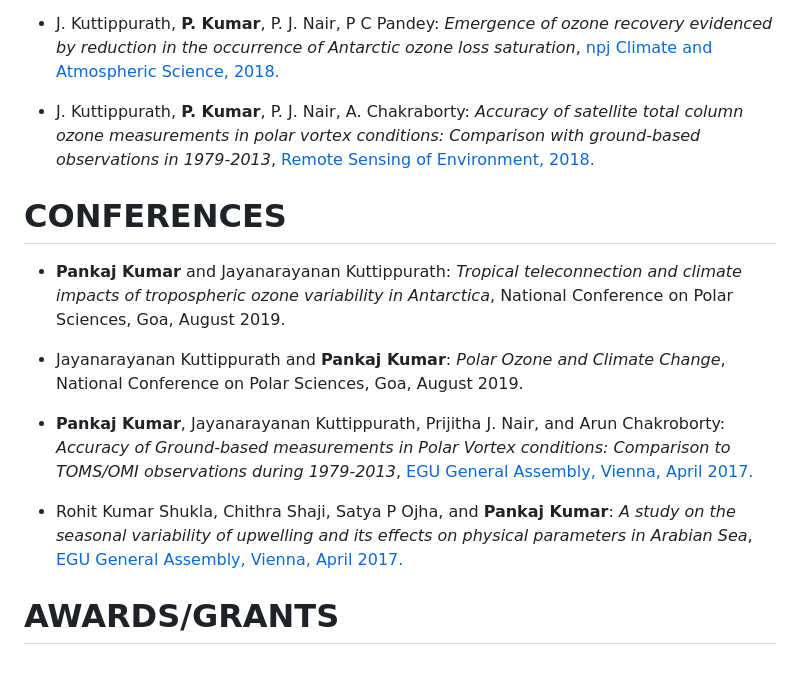
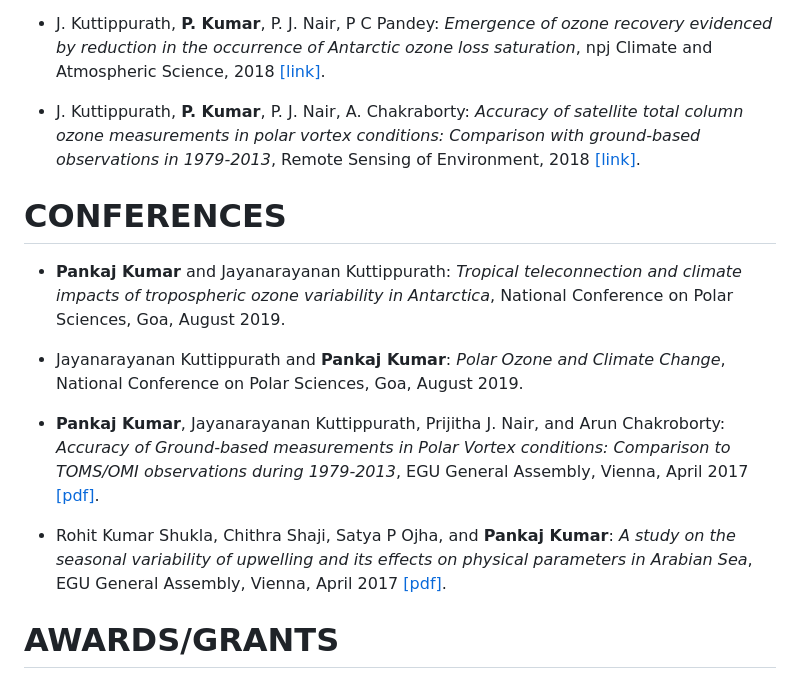
Before and after one commit to pankajkarman/pankajkarman.github.io, a Markdown page: pages/cv.md, the part around the change. GitHub-like rendering.

```diff
--- a/pages/cv.md
+++ b/pages/cv.md
@@ -181,12 +181,12 @@
 
 -   J. Kuttippurath, **P. Kumar**, P. J. Nair, P C Pandey: *Emergence of
     ozone recovery evidenced by reduction in the occurrence of Antarctic
-    ozone loss saturation*, [npj Climate and Atmospheric Science, 2018.](https://www.nature.com/articles/s41612-018-0052-6)
+    ozone loss saturation*, npj Climate and Atmospheric Science, 2018 [[link]](https://www.nature.com/articles/s41612-018-0052-6).
 
 -   J. Kuttippurath, **P. Kumar**, P. J. Nair, A. Chakraborty: *Accuracy
     of satellite total column ozone measurements in polar vortex
     conditions: Comparison with ground-based observations in
-    1979-2013*, [Remote Sensing of Environment, 2018.](https://www.sciencedirect.com/science/article/abs/pii/S0034425718300671)
+    1979-2013*, Remote Sensing of Environment, 2018 [[link]](https://www.sciencedirect.com/science/article/abs/pii/S0034425718300671).
 
 <h1 style="background-color: #ADD8E6; color:#000000"> CONFERENCES</h1>
 
@@ -200,12 +200,12 @@
 -   **Pankaj Kumar**, Jayanarayanan Kuttippurath, Prijitha J. Nair, and
     Arun Chakroborty: *Accuracy of Ground-based measurements in Polar
     Vortex conditions: Comparison to TOMS/OMI observations during
-    1979-2013*, [EGU General Assembly, Vienna, April 2017.](https://meetingorganizer.copernicus.org/EGU2017/EGU2017-10311-1.pdf)
+    1979-2013*, EGU General Assembly, Vienna, April 2017 [[pdf]](https://meetingorganizer.copernicus.org/EGU2017/EGU2017-10311-1.pdf).
 
 -   Rohit Kumar Shukla, Chithra Shaji, Satya P Ojha, and **Pankaj
     Kumar**: *A study on the seasonal variability of upwelling and its
     effects on physical parameters in Arabian Sea*,
-    [EGU General Assembly, Vienna, April 2017.](https://meetingorganizer.copernicus.org/EGU2017/EGU2017-19355-4.pdf)
+    EGU General Assembly, Vienna, April 2017 [[pdf]](https://meetingorganizer.copernicus.org/EGU2017/EGU2017-19355-4.pdf).
 
 <h1 style="background-color: #ADD8E6; color:#000000"> AWARDS/GRANTS</h1>
 
```
Also changed, not shown: pages/index.md (+87 -9 lines), posts/covid.md (+1 -1 lines), images/droplet.gif (added), 1 other file.
